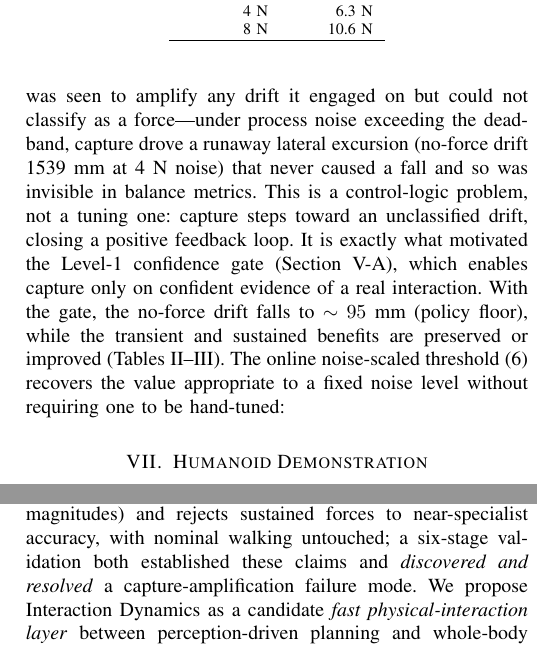
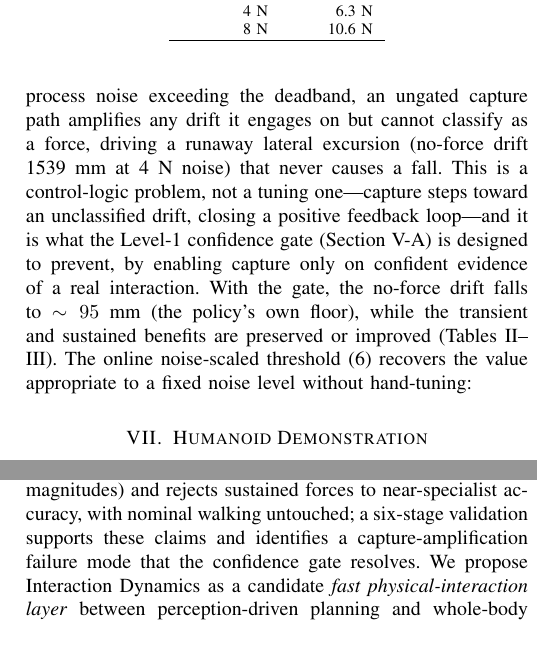
Before and after one commit to yycao68/whole_body_control, a LaTeX paper (versions/v5/wbc_v5.tex): two parts of the columns of pages 7 and 8 of 8, joined at a grey line, cut so that both start at the same text. Compiled offline with pdfLaTeX.

Commit message:
v5: state the capture-amplification failure mode directly, not as narrated discovery
Deep review for "reads like a paper, not a report" (same pass just
applied to pHRI/impedance) found one real symptom here, otherwise the
paper was already in good shape: the "Validation lessons" passage
narrated the investigation process ("When we plotted X, we saw Y...
It is exactly what motivated...") instead of stating the failure mode
and its fix directly. Rewrote to state the finding; same substance
(1539mm -> 95mm), no numbers changed. Matching "discovered-and-fixed"/
"discovered and resolved" phrasing in the Contributions list and
Conclusion tightened to match.

No code changes; both PDFs rebuilt and page counts unchanged (this was
a phrasing fix, not a compression pass -- the paper didn't need one).

```diff
--- a/versions/v5/wbc_v5.tex
+++ b/versions/v5/wbc_v5.tex
@@ -313,7 +313,7 @@ The transient benefit is strongly significant, and no paired trial was worsened
 
 \textbf{V6 (estimator implementation).} The finite-difference estimator \eqref{eq:fext} and the momentum observer produce comparable estimates in the evaluated scenarios; the finite-difference form is cleaner on the false-positive metric here, because in simulation the CoM velocity is already clean. The observer's advantage---robustness to \emph{noisy} velocity---is a hardware consideration. We keep the finite-difference form as default.
 
-\textbf{Validation lessons (a discovered-and-fixed failure).} When we plotted \emph{lateral position} rather than falls, the capture path was seen to amplify any drift it engaged on but could not classify as a force---under process noise exceeding the deadband, capture drove a runaway lateral excursion (no-force drift 1539~mm at 4~N noise) that never caused a fall and so was invisible in balance metrics. This is a control-logic problem, not a tuning one: capture steps toward an unclassified drift, closing a positive feedback loop. It is exactly what motivated the Level-1 confidence gate (Section~\ref{sec:gate}), which enables capture only on confident evidence of a real interaction. With the gate, the no-force drift falls to $\sim 95$~mm (policy floor), while the transient and sustained benefits are preserved or improved (Tables~\ref{tab:ablation}--\ref{tab:stats}). The online noise-scaled threshold \eqref{eq:fcap} recovers the value appropriate to a fixed noise level without requiring one to be hand-tuned:
+\textbf{Capture-amplification failure mode.} Balance metrics alone hide a failure visible only in lateral position: under process noise exceeding the deadband, an ungated capture path amplifies any drift it engages on but cannot classify as a force, driving a runaway lateral excursion (no-force drift 1539~mm at 4~N noise) that never causes a fall. This is a control-logic problem, not a tuning one---capture steps toward an unclassified drift, closing a positive feedback loop---and it is what the Level-1 confidence gate (Section~\ref{sec:gate}) is designed to prevent, by enabling capture only on confident evidence of a real interaction. With the gate, the no-force drift falls to $\sim 95$~mm (the policy's own floor), while the transient and sustained benefits are preserved or improved (Tables~\ref{tab:ablation}--\ref{tab:stats}). The online noise-scaled threshold \eqref{eq:fcap} recovers the value appropriate to a fixed noise level without hand-tuning:
 
 \begin{table}[t]
 \caption{The confidence threshold self-adapts to the sensing noise (sensitive when clean, conservative when noisy),
@@ -386,8 +386,8 @@ with the world. It represents all external interaction as a residual on a config
 estimates the external wrench from a CoM momentum residual, and reasons over it with an online noise-scaled confidence
 gate and a persistence-based blend of opposite-signed capture and hold. Added atop a \emph{frozen} RL policy through
 its command interface, it reduces push falls (with no paired degradation at the tested push magnitudes) and rejects sustained forces to
-near-specialist accuracy, with nominal walking untouched; a six-stage validation both established these claims
-and \emph{discovered and resolved} a capture-amplification failure mode. We propose Interaction Dynamics as a
+near-specialist accuracy, with nominal walking untouched; a six-stage validation supports these claims
+and identifies a capture-amplification failure mode that the confidence gate resolves. We propose Interaction Dynamics as a
 candidate \emph{fast physical-interaction layer} between perception-driven planning and whole-body
 realization---one rung of a model-based Physical AI hierarchy whose end-to-end validation remains future work.
 
```
Also changed, not shown: versions/v5/wbc_ieee_v5.md (+3 -3 lines), versions/v5/wbc_v5.tex (2 more changed lines).
